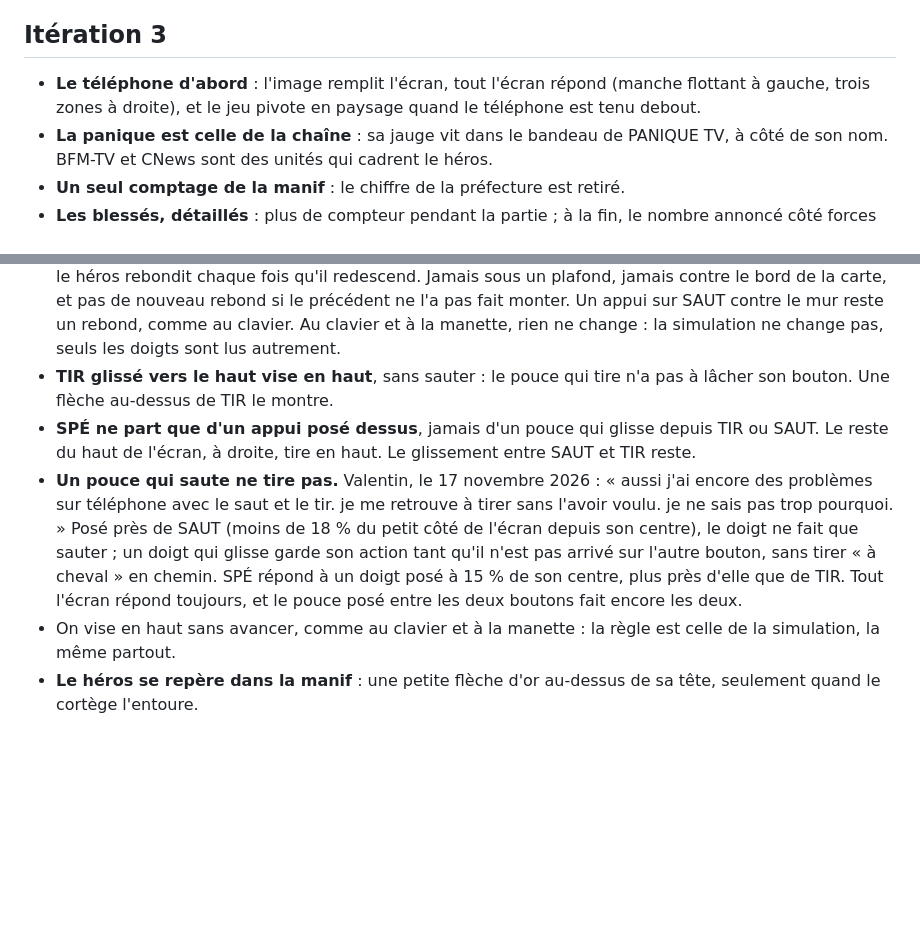
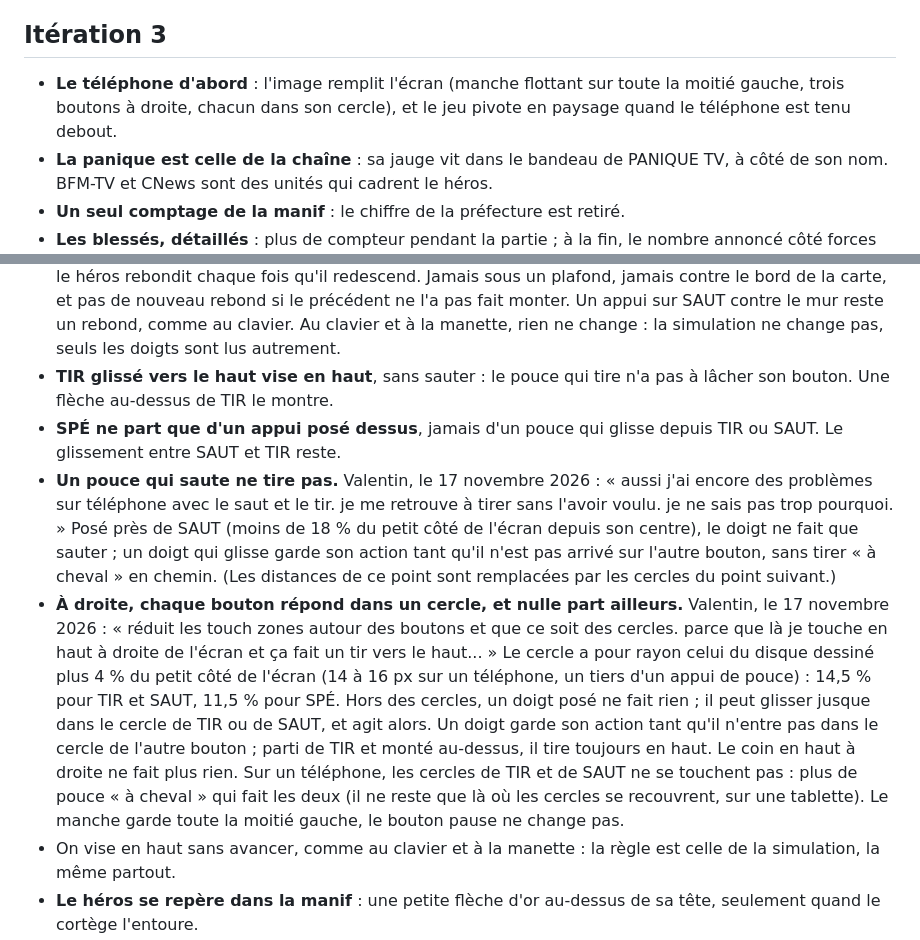
Before and after one commit to macraoke/ultragaucheforce, a Markdown page: docs/DECISIONS.md, 2 parts joined by grey strips. Rendered like a GitHub page; blank space fills up the shorter version.

```diff
--- a/docs/DECISIONS.md
+++ b/docs/DECISIONS.md
@@ -117,7 +117,7 @@ Ce que l'écran en dit change d'une partie à l'autre, tiré de la graine de la
 
 ## Itération 3
 
-- **Le téléphone d'abord** : l'image remplit l'écran, tout l'écran répond (manche flottant à gauche, trois zones à droite), et le jeu pivote en paysage quand le téléphone est tenu debout.
+- **Le téléphone d'abord** : l'image remplit l'écran (manche flottant sur toute la moitié gauche, trois boutons à droite, chacun dans son cercle), et le jeu pivote en paysage quand le téléphone est tenu debout.
 - **La panique est celle de la chaîne** : sa jauge vit dans le bandeau de PANIQUE TV, à côté de son nom. BFM-TV et CNews sont des unités qui cadrent le héros.
 - **Un seul comptage de la manif** : le chiffre de la préfecture est retiré.
 - **Les blessés, détaillés** : plus de compteur pendant la partie ; à la fin, le nombre annoncé côté forces de l'ordre, et ce qui le compose.
@@ -146,8 +146,9 @@ Valentin, le 16 novembre 2026, après avoir joué sur son téléphone : « also
 - **L'anneau suit le pouce** : sorti du cercle, le pouce garde sa direction et son appui ; la boule reste dans l'anneau.
 - **Grimper d'un geste tenu, le pouce penché vers le mur.** Valentin, le 16 novembre 2026 : « Si le pouce penche : l'aide ne joue que si le pouce est en diagonale vers le mur ; pouce tout droit en haut, le héros saute et tire en haut, sans être tiré de côté. » En l'air contre le mur, saut tenu (manche ou SAUT), le héros rebondit chaque fois qu'il redescend. Jamais sous un plafond, jamais contre le bord de la carte, et pas de nouveau rebond si le précédent ne l'a pas fait monter. Un appui sur SAUT contre le mur reste un rebond, comme au clavier. Au clavier et à la manette, rien ne change : la simulation ne change pas, seuls les doigts sont lus autrement.
 - **TIR glissé vers le haut vise en haut**, sans sauter : le pouce qui tire n'a pas à lâcher son bouton. Une flèche au-dessus de TIR le montre.
-- **SPÉ ne part que d'un appui posé dessus**, jamais d'un pouce qui glisse depuis TIR ou SAUT. Le reste du haut de l'écran, à droite, tire en haut. Le glissement entre SAUT et TIR reste.
-- **Un pouce qui saute ne tire pas.** Valentin, le 17 novembre 2026 : « aussi j'ai encore des problèmes sur téléphone avec le saut et le tir. je me retrouve à tirer sans l'avoir voulu. je ne sais pas trop pourquoi. » Posé près de SAUT (moins de 18 % du petit côté de l'écran depuis son centre), le doigt ne fait que sauter ; un doigt qui glisse garde son action tant qu'il n'est pas arrivé sur l'autre bouton, sans tirer « à cheval » en chemin. SPÉ répond à un doigt posé à 15 % de son centre, plus près d'elle que de TIR. Tout l'écran répond toujours, et le pouce posé entre les deux boutons fait encore les deux.
+- **SPÉ ne part que d'un appui posé dessus**, jamais d'un pouce qui glisse depuis TIR ou SAUT. Le glissement entre SAUT et TIR reste.
+- **Un pouce qui saute ne tire pas.** Valentin, le 17 novembre 2026 : « aussi j'ai encore des problèmes sur téléphone avec le saut et le tir. je me retrouve à tirer sans l'avoir voulu. je ne sais pas trop pourquoi. » Posé près de SAUT (moins de 18 % du petit côté de l'écran depuis son centre), le doigt ne fait que sauter ; un doigt qui glisse garde son action tant qu'il n'est pas arrivé sur l'autre bouton, sans tirer « à cheval » en chemin. (Les distances de ce point sont remplacées par les cercles du point suivant.)
+- **À droite, chaque bouton répond dans un cercle, et nulle part ailleurs.** Valentin, le 17 novembre 2026 : « réduit les touch zones autour des boutons et que ce soit des cercles. parce que là je touche en haut à droite de l'écran et ça fait un tir vers le haut... » Le cercle a pour rayon celui du disque dessiné plus 4 % du petit côté de l'écran (14 à 16 px sur un téléphone, un tiers d'un appui de pouce) : 14,5 % pour TIR et SAUT, 11,5 % pour SPÉ. Hors des cercles, un doigt posé ne fait rien ; il peut glisser jusque dans le cercle de TIR ou de SAUT, et agit alors. Un doigt garde son action tant qu'il n'entre pas dans le cercle de l'autre bouton ; parti de TIR et monté au-dessus, il tire toujours en haut. Le coin en haut à droite ne fait plus rien. Sur un téléphone, les cercles de TIR et de SAUT ne se touchent pas : plus de pouce « à cheval » qui fait les deux (il ne reste que là où les cercles se recouvrent, sur une tablette). Le manche garde toute la moitié gauche, le bouton pause ne change pas.
 - On vise en haut sans avancer, comme au clavier et à la manette : la règle est celle de la simulation, la même partout.
 - **Le héros se repère dans la manif** : une petite flèche d'or au-dessus de sa tête, seulement quand le cortège l'entoure.
 
```
Also changed, not shown: README.md (+1 -1 lines), docs/captures/tactile-cercles-apres-750x342.png (added), docs/captures/tactile-cercles-apres-844x390.png (added), docs/captures/tactile-cercles-avant-750x342.png (added), docs/captures/tactile-cercles-avant-844x390.png (added), 3 other files.
